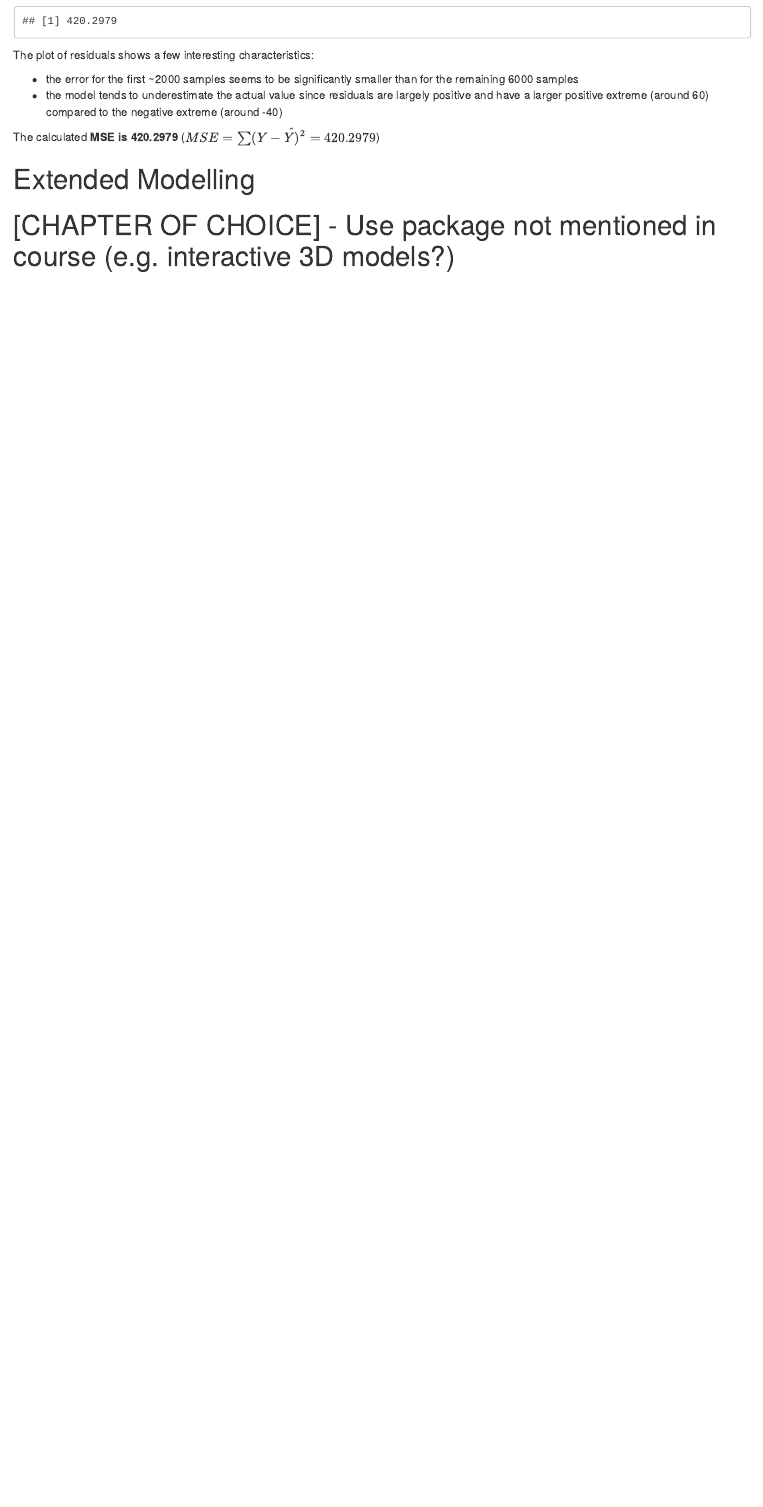
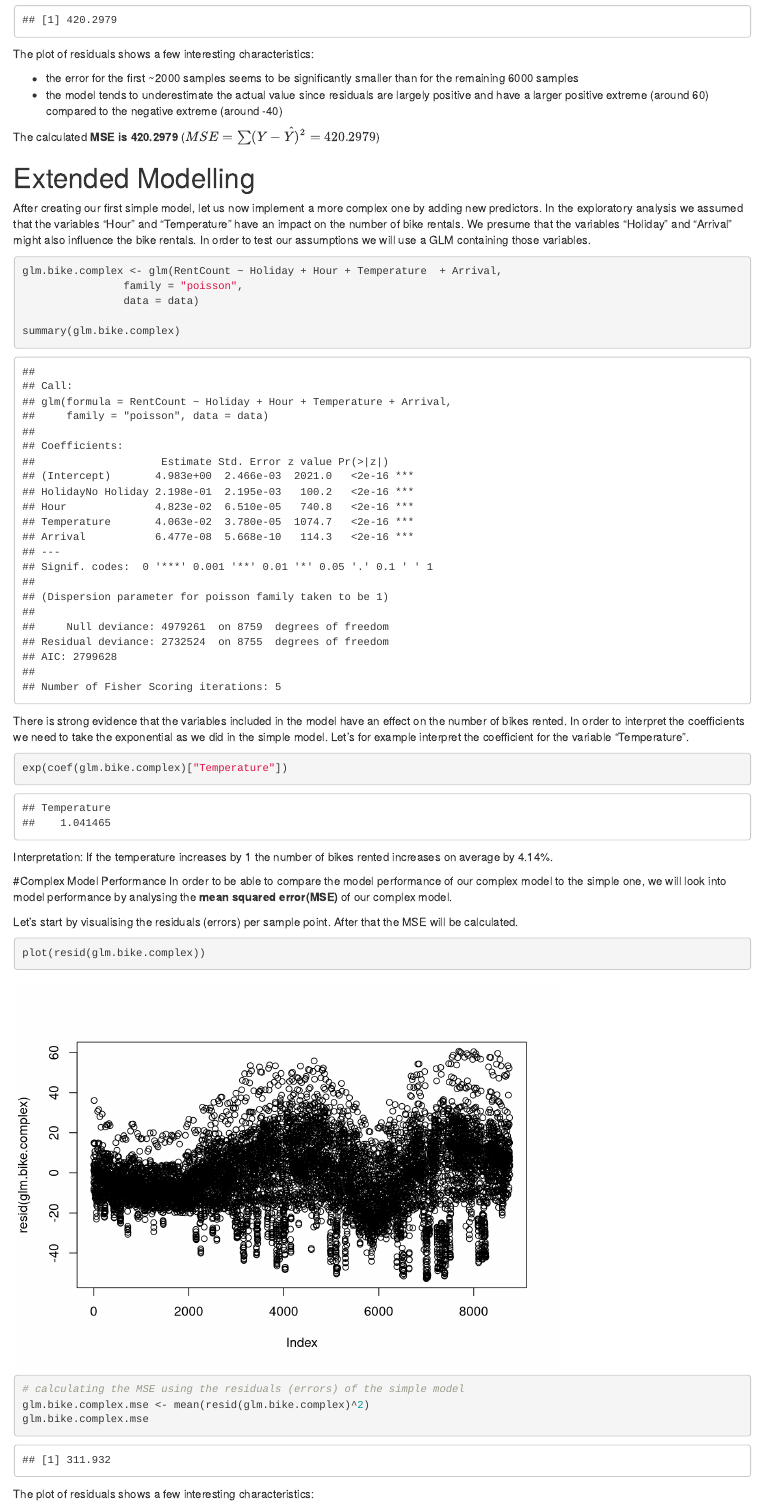
Before and after one commit to phi-0/rbootcamp, an R Markdown document (Group_Work/scripts/RBootcamp_Analysis_Rental_Bikes.rmd): the page in a window 1100 px wide, from 10410 px down before the commit and from 10430 px down after it, so that both start at the same text. Rendered offline with R 4.5, knitr and Pandoc, with nearby package versions; some code elsewhere in the file could not run offline.

Commit message:
komplexes modell mit residuenanalyse und mse (kopiert von simplem modell

````diff
--- a/Group_Work/scripts/RBootcamp_Analysis_Rental_Bikes.rmd
+++ b/Group_Work/scripts/RBootcamp_Analysis_Rental_Bikes.rmd
@@ -293,6 +293,41 @@ The plot of residuals shows a few interesting characteristics:
 The calculated **MSE is 420.2979** ($MSE = \sum(Y-\hat{Y})^2 = 420.2979$)
 
 # Extended Modelling
+
+After creating our first simple model, let us now implement a more complex one by adding new predictors.
+In the exploratory analysis we assumed that the variables "Hour" and "Temperature" have an impact on the number of bike rentals.
+We presume that the variables "Holiday" and "Arrival" might also influence the bike rentals. In order to test our assumptions we will use a GLM containing those variables.
+
 ```{r}
 
+glm.bike.complex <- glm(RentCount ~ Holiday + Hour + Temperature  + Arrival,
+                family = "poisson",
+                data = data)
+
+summary(glm.bike.complex)
+
 ```
+
+There is strong evidence that the variables included in the model have an effect on the number of bikes rented.
+In order to interpret the coefficients we need to take the exponential as we did in the simple model.
+Let's for example interpret the coefficient for the variable "Temperature".
+
+```{r}
+exp(coef(glm.bike.complex)["Temperature"])
+```
+
+Interpretation: If the temperature increases by 1 the number of bikes rented increases on average by 4.14%.
+
+#Complex Model Performance
+In order to be able to compare the model performance of our complex model to the simple one, we will look into model performance by analysing the **mean squared error(MSE)** of our complex model.
+
+Let's start by visualising the residuals (errors) per sample point. After that the MSE will be calculated.
+
+```{r}
+plot(resid(glm.bike.complex))
+# calculating the MSE using the residuals (errors) of the simple model
+glm.bike.complex.mse <- mean(resid(glm.bike.complex)^2)
+glm.bike.complex.mse
+
+```
+The plot of residuals shows a few interesting characteristics:
````
Also changed, not shown: Group_Work/scripts/RBootcamp_Analysis_Rental_Bikes.nb.html, Group_Work/scripts/RBootcamp_Analysis_Rental_Bikes.rmd (11 more changed lines).
